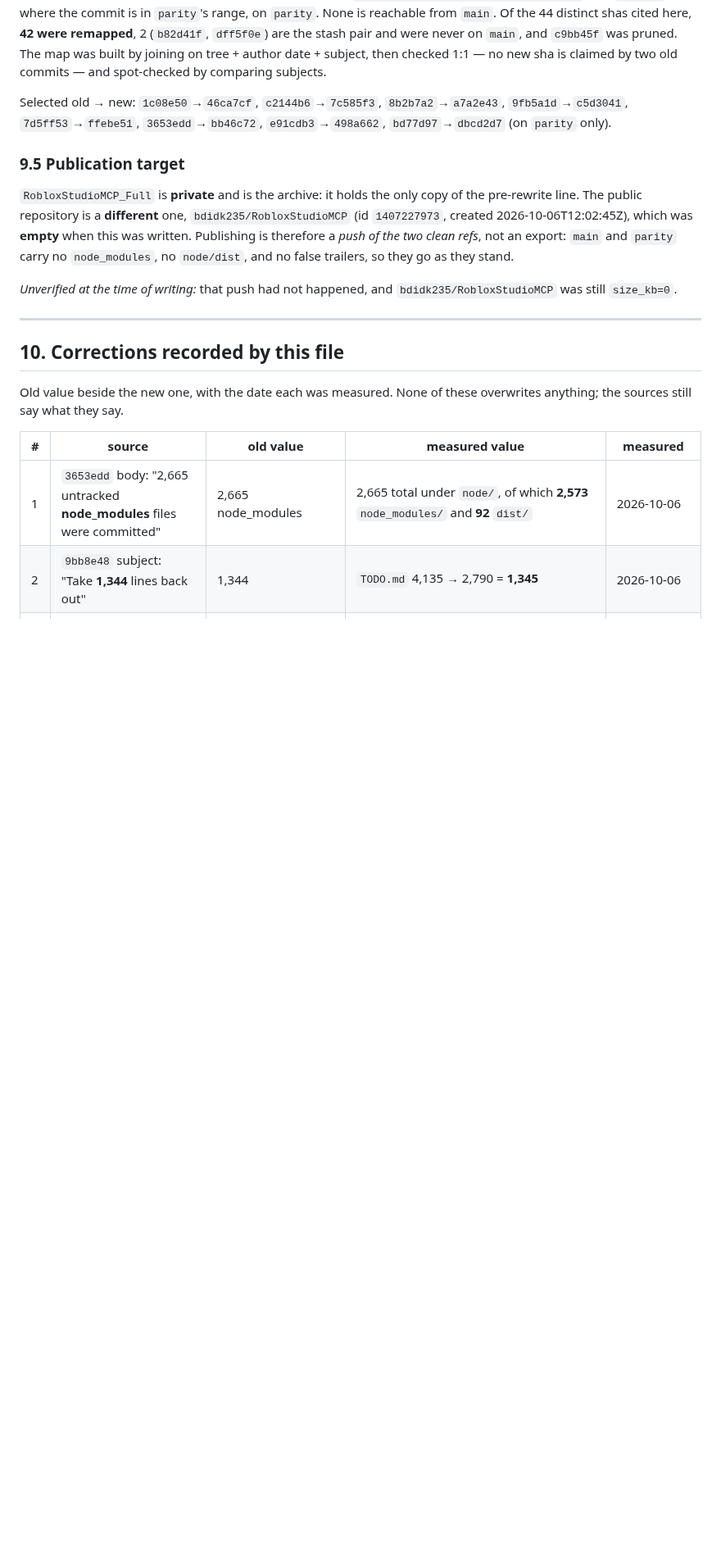
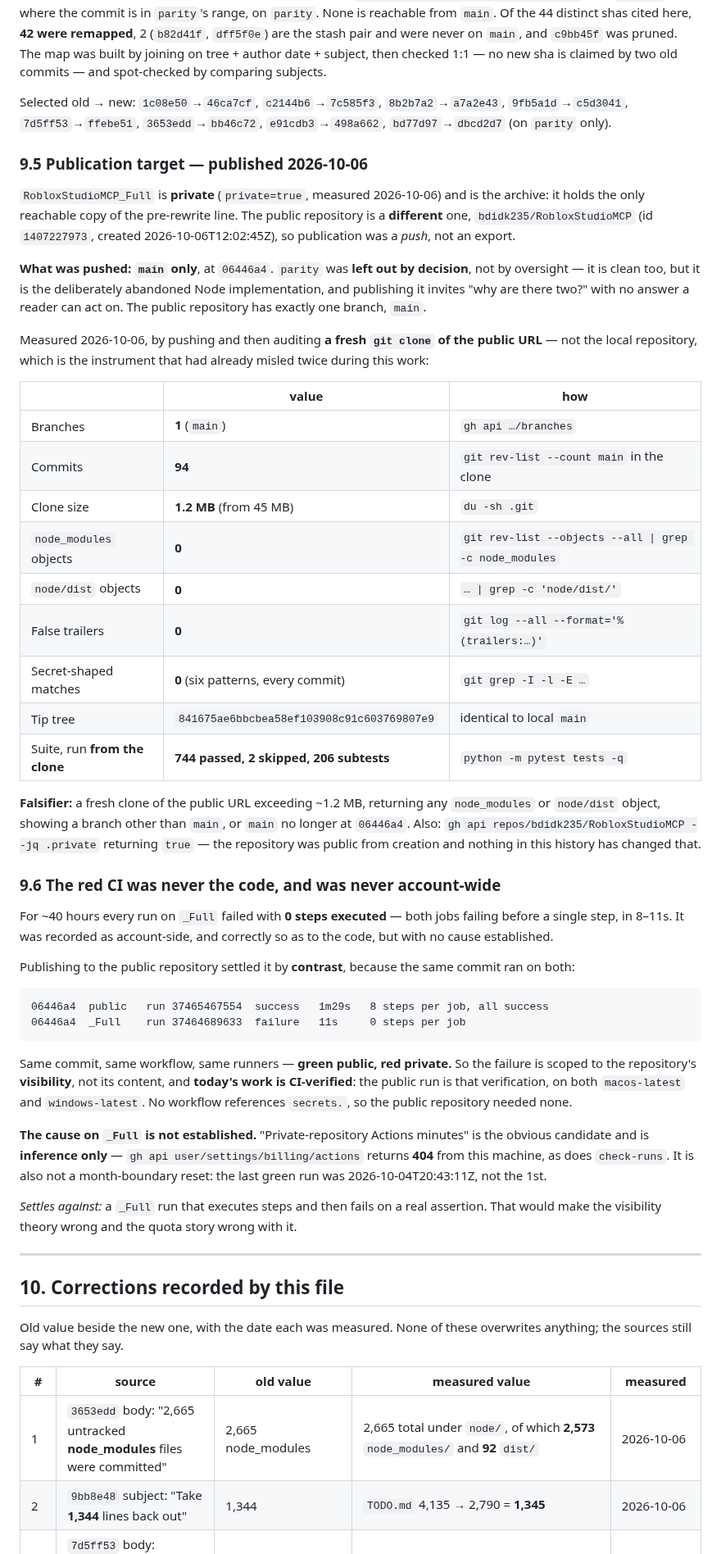
Before and after one commit to bdidk235/RobloxStudioMCP, a Markdown page: docs/HISTORY.md, the part around one of its changes. Shown at 82% size. Rendered like a GitHub page; blank space fills up the shorter version.

Commit message:
Record the publication outcome and the CI correction
Section 9.5 said the push had not happened and that two refs would go; both
were outgrown within the hour of being written. It now carries the outcome:
main only at 06446a4, one branch, 94 commits, 1.2 MB, zero node_modules,
zero node/dist, zero false trailers, zero secret-shaped matches, measured on a
fresh clone of the public URL rather than the local repository.

New 9.6 records why the long-red CI was never a code problem. The same commit
06446a4 ran green on the public repository with eight steps per job and failed
with zero steps on the private one, so the fault is scoped to visibility, not
content -- and that public run is the CI verification this work never had. The
cause on _Full stays inference: the billing endpoint 404s from this machine,
and the last green run was 10-04, not a month boundary.

Rows 9 and 10 of the corrections table keep the superseded wording visible with
the date, so a reader who saw the earlier file can tell a claim that was
outgrown from one that was never measured.

````diff
--- a/docs/HISTORY.md
+++ b/docs/HISTORY.md
@@ -646,17 +646,70 @@ Selected old → new: `1c08e50`→`46ca7cf`, `c2144b6`→`7c585f3`, `8b2b7a2`→
 `9fb5a1d`→`c5d3041`, `7d5ff53`→`ffebe51`, `3653edd`→`bb46c72`, `e91cdb3`→`498a662`,
 `bd77d97`→`dbcd2d7` (on `parity` only).
 
-### 9.5 Publication target
+### 9.5 Publication target — published 2026-10-06
 
-`RobloxStudioMCP_Full` is **private** and is the archive: it holds the only copy
-of the pre-rewrite line. The public repository is a **different** one,
-`bdidk235/RobloxStudioMCP` (id `1407227973`, created 2026-10-06T12:02:45Z), which
-was **empty** when this was written. Publishing is therefore a *push of the two
-clean refs*, not an export: `main` and `parity` carry no `node_modules`, no
-`node/dist`, and no false trailers, so they go as they stand.
+`RobloxStudioMCP_Full` is **private** (`private=true`, measured 2026-10-06) and is
+the archive: it holds the only reachable copy of the pre-rewrite line. The public
+repository is a **different** one, `bdidk235/RobloxStudioMCP` (id `1407227973`,
+created 2026-10-06T12:02:45Z), so publication was a *push*, not an export.
 
-*Unverified at the time of writing:* that push had not happened, and
-`bdidk235/RobloxStudioMCP` was still `size_kb=0`.
+**What was pushed: `main` only**, at `06446a4`. `parity` was **left out by
+decision**, not by oversight — it is clean too, but it is the deliberately
+abandoned Node implementation, and publishing it invites "why are there two?"
+with no answer a reader can act on. The public repository has exactly one branch,
+`main`.
+
+Measured 2026-10-06, by pushing and then auditing **a fresh `git clone` of the
+public URL** — not the local repository, which is the instrument that had already
+misled twice during this work:
+
+| | value | how |
+|---|---|---|
+| Branches | **1** (`main`) | `gh api …/branches` |
+| Commits | **94** | `git rev-list --count main` in the clone |
+| Clone size | **1.2 MB** (from 45 MB) | `du -sh .git` |
+| `node_modules` objects | **0** | `git rev-list --objects --all \| grep -c node_modules` |
+| `node/dist` objects | **0** | `… \| grep -c 'node/dist/'` |
+| False trailers | **0** | `git log --all --format='%(trailers:…)'` |
+| Secret-shaped matches | **0** (six patterns, every commit) | `git grep -I -l -E …` |
+| Tip tree | `841675ae6bbcbea58ef103908c91c603769807e9` | identical to local `main` |
+| Suite, run **from the clone** | **744 passed, 2 skipped, 206 subtests** | `python -m pytest tests -q` |
+
+**Falsifier:** a fresh clone of the public URL exceeding ~1.2 MB, returning any
+`node_modules` or `node/dist` object, showing a branch other than `main`, or
+`main` no longer at `06446a4`. Also: `gh api repos/bdidk235/RobloxStudioMCP
+--jq .private` returning `true` — the repository was public from creation and
+nothing in this history has changed that.
+
+### 9.6 The red CI was never the code, and was never account-wide
+
+For ~40 hours every run on `_Full` failed with **0 steps executed** — both jobs
+failing before a single step, in 8–11s. It was recorded as account-side, and
+correctly so as to the code, but with no cause established.
+
+Publishing to the public repository settled it by **contrast**, because the same
+commit ran on both:
+
+```
+06446a4  public   run 37465467554  success   1m29s   8 steps per job, all success
+06446a4  _Full    run 37464689633  failure   11s     0 steps per job
+```
+
+Same commit, same workflow, same runners — **green public, red private.** So the
+failure is scoped to the repository's **visibility**, not its content, and
+**today's work is CI-verified**: the public run is that verification, on both
+`macos-latest` and `windows-latest`. No workflow references `secrets.`, so the
+public repository needed none.
+
+**The cause on `_Full` is not established.** "Private-repository Actions minutes"
+is the obvious candidate and is **inference only** —
+`gh api user/settings/billing/actions` returns **404** from this machine, as does
+`check-runs`. It is also not a month-boundary reset: the last green run was
+2026-10-04T20:43:11Z, not the 1st.
+
+*Settles against:* a `_Full` run that executes steps and then fails on a real
+assertion. That would make the visibility theory wrong and the quota story wrong
+with it.
 
 ---
 
````
Also changed, not shown: other parts of docs/HISTORY.md (+6 -0 lines).
